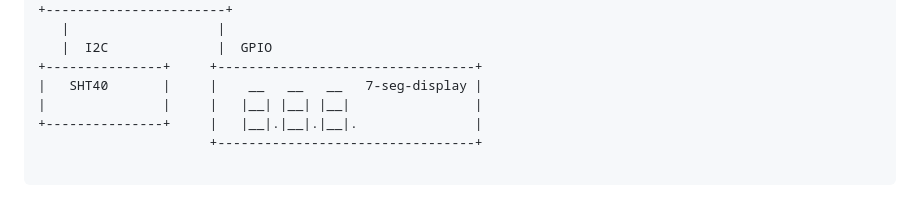
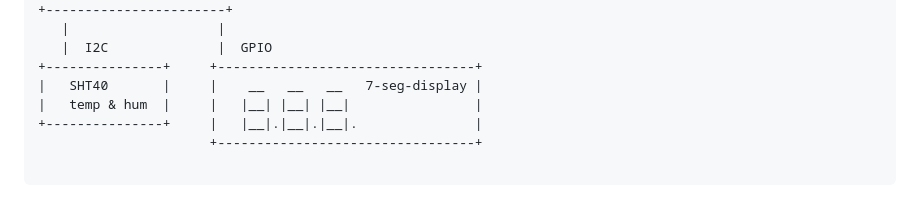
Before and after one commit to sathyajordao/wlw_esp32s2_server, a Markdown page: README.md, the part around the change. Rendered like a GitHub page.

```diff
--- a/README.md
+++ b/README.md
@@ -31,7 +31,7 @@ The website is from a webbrowser accessible and values are shown as a chart.
    |  I2C              |  GPIO
 +---------------+     +---------------------------------+
 |   SHT40       |     |    __   __   __   7-seg-display |
-|               |     |   |__| |__| |__|                |
+|   temp & hum  |     |   |__| |__| |__|                |
 +---------------+     |   |__|.|__|.|__|.               |
                       +---------------------------------+
 
```
